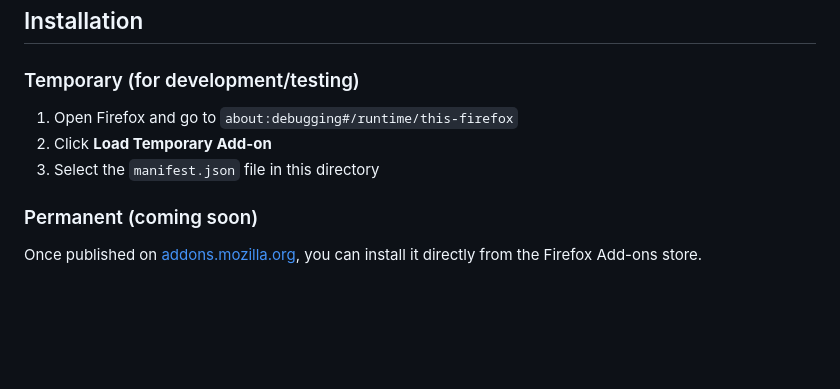
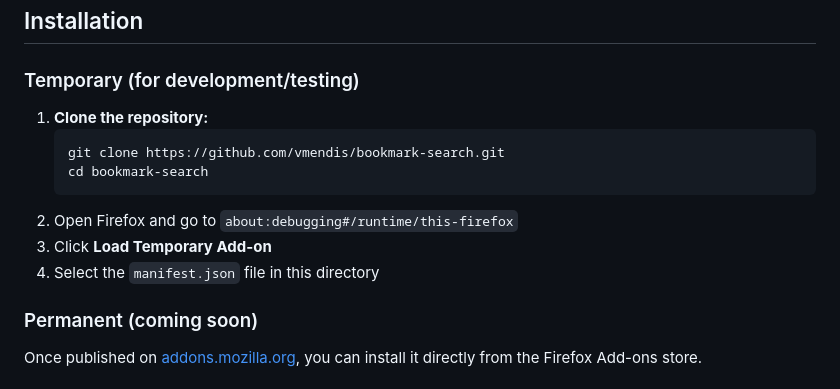
Before and after one commit to vmendis/FireFox-Bookmarks-Serach-Extension, a Markdown page: README.md, the part around the change. Drawn GitHub-style; blank space fills up the shorter version.

Commit message:
Updated the README  to say clone the repo for testing.

````diff
--- a/README.md
+++ b/README.md
@@ -17,9 +17,14 @@
 
 ### Temporary (for development/testing)
 
-1. Open Firefox and go to `about:debugging#/runtime/this-firefox`
-2. Click **Load Temporary Add-on**
-3. Select the `manifest.json` file in this directory
+1. **Clone the repository:**
+   ```bash
+   git clone https://github.com/vmendis/bookmark-search.git
+   cd bookmark-search
+   ```
+2. Open Firefox and go to `about:debugging#/runtime/this-firefox`
+3. Click **Load Temporary Add-on**
+4. Select the `manifest.json` file in this directory
 
 ### Permanent (coming soon)
 
````
